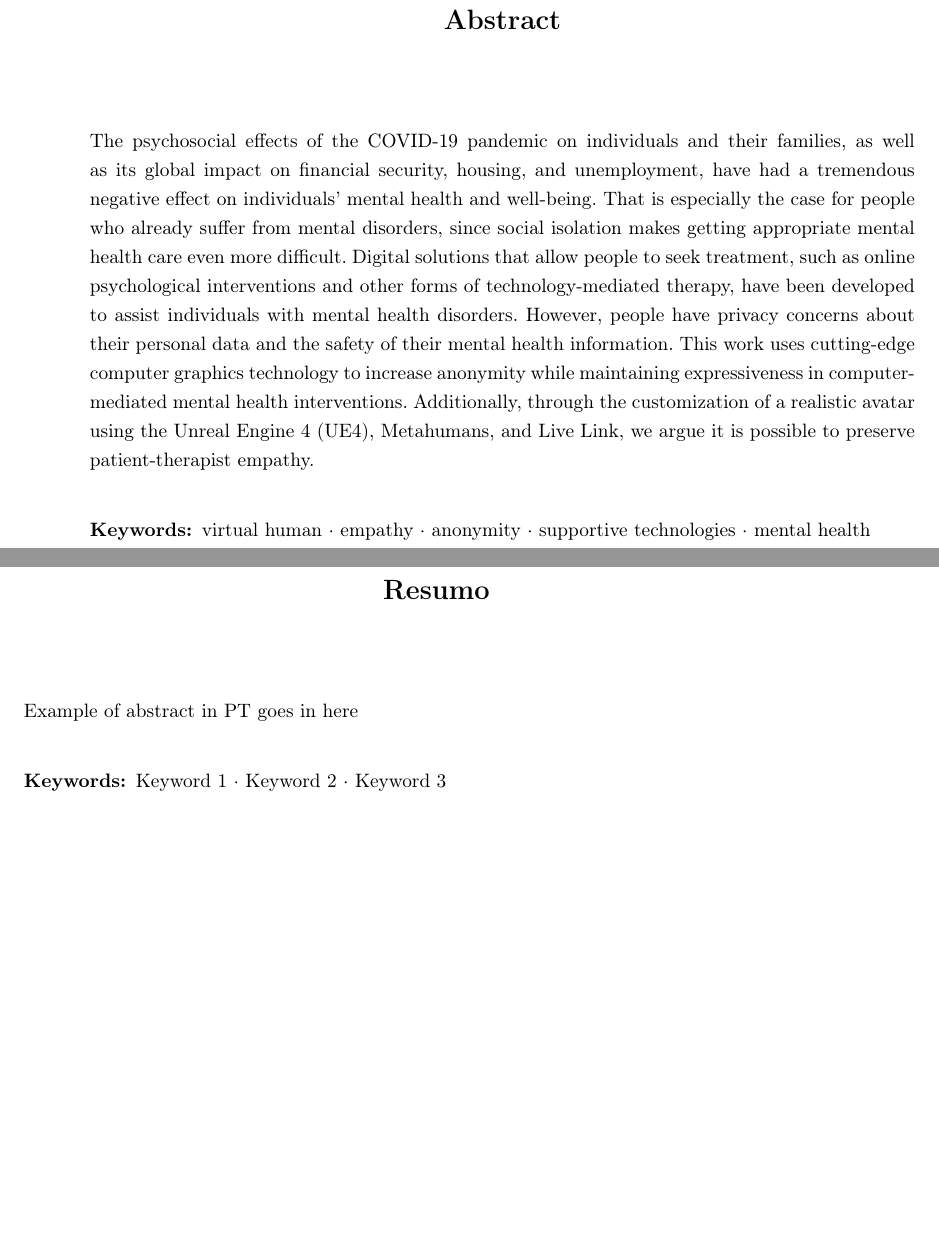
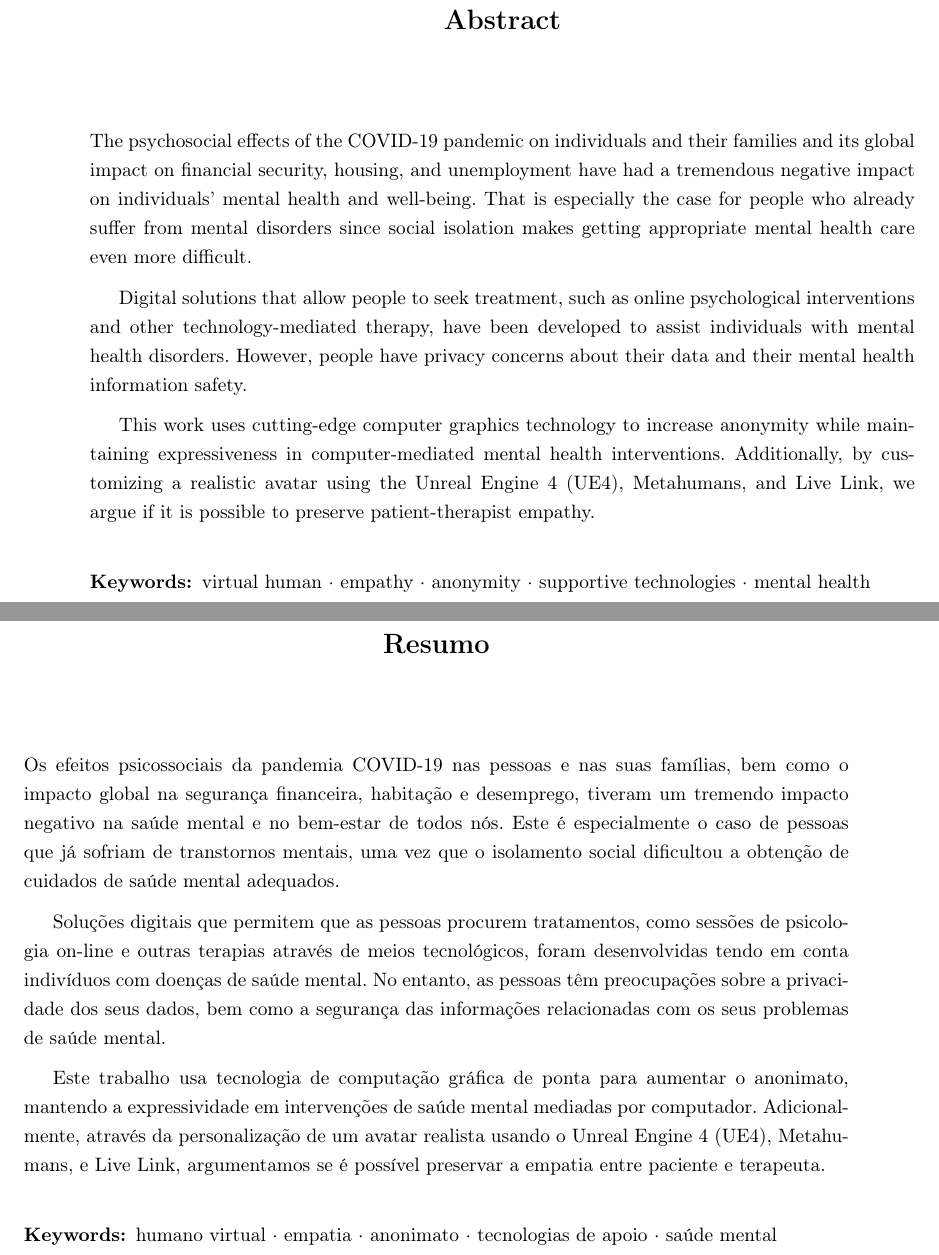
Before and after one commit to inarie/Anonymous-Panda-Report, a LaTeX thesis (thesis.tex, which reads chapters/0_abstract.tex, chapters/0_resumo.tex): two parts of pages 2 and 3 of 33, joined at a grey line, cut so that both start at the same text, the shorter picture padded with empty space. Compiled offline with pdfLaTeX.

Commit message:
Added abstract in pt and changed some things in eng abstract

```diff
--- a/chapters/0_abstract.tex
+++ b/chapters/0_abstract.tex
@@ -1,6 +1,9 @@
 \chapter*{Abstract}
 \justify
-The psychosocial effects of the COVID-19 pandemic on individuals and their families, as well as its global impact on financial security, housing, and unemployment, have had a tremendous negative effect on individuals’ mental health and well-being. That is especially the case for people who already suffer from mental disorders, since social isolation makes getting appropriate mental health care even more difficult.
-Digital solutions that allow people to seek treatment, such as online psychological interventions and other forms of technology-mediated therapy, have been developed to assist individuals with mental health disorders. However, people have privacy concerns about their personal data and the safety of their mental health information. This work uses cutting-edge computer graphics technology to increase anonymity while maintaining expressiveness in computer-mediated mental health interventions. Additionally, through the customization of a realistic avatar using the Unreal Engine 4 (UE4), Metahumans, and Live Link, we argue it is possible to preserve patient-therapist empathy.
+The psychosocial effects of the COVID-19 pandemic on individuals and their families and its global impact on financial security, housing, and unemployment have had a tremendous negative impact on individuals’ mental health and well-being. That is especially the case for people who already suffer from mental disorders since social isolation makes getting appropriate mental health care even more difficult.
+
+Digital solutions that allow people to seek treatment, such as online psychological interventions and other technology-mediated therapy, have been developed to assist individuals with mental health disorders. However, people have privacy concerns about their data and their mental health information safety.
+
+This work uses cutting-edge computer graphics technology to increase anonymity while maintaining expressiveness in computer-mediated mental health interventions. Additionally, by customizing a realistic avatar using the Unreal Engine 4 (UE4), Metahumans, and Live Link, we argue if it is possible to preserve patient-therapist empathy.
 
 \keywords{virtual human \and empathy \and anonymity \and supportive technologies \and mental health}
--- a/chapters/0_resumo.tex
+++ b/chapters/0_resumo.tex
@@ -1,5 +1,9 @@
 \chapter*{Resumo}
 \justify
-Example of abstract in PT goes in here
+Os efeitos psicossociais da pandemia COVID-19 nas pessoas e nas suas famílias, bem como o impacto global na segurança financeira, habitação e desemprego, tiveram um tremendo impacto negativo na saúde mental e no bem-estar de todos nós. Este é especialmente o caso de pessoas que já sofriam de transtornos mentais, uma vez que o isolamento social dificultou a obtenção de cuidados de saúde mental adequados.
 
-\keywords{Keyword 1 \and Keyword 2 \and Keyword 3}
+Soluções digitais que permitem que as pessoas procurem tratamentos, como sessões de psicologia on-line e outras terapias através de meios tecnológicos, foram desenvolvidas tendo em conta indivíduos com doenças de saúde mental. No entanto, as pessoas têm preocupações sobre a privacidade dos seus dados, bem como a segurança das informações relacionadas com os seus problemas de saúde mental.
+
+Este trabalho usa tecnologia de computação gráfica de ponta para aumentar o anonimato, mantendo a expressividade em intervenções de saúde mental mediadas por computador. Adicionalmente, através da personalização de um avatar realista usando o Unreal Engine 4 (UE4), Metahumans, e Live Link, argumentamos se é possível preservar a empatia entre paciente e terapeuta.
+
+\keywords{humano virtual \and empatia \and anonimato \and tecnologias de apoio \and saúde mental}
```
